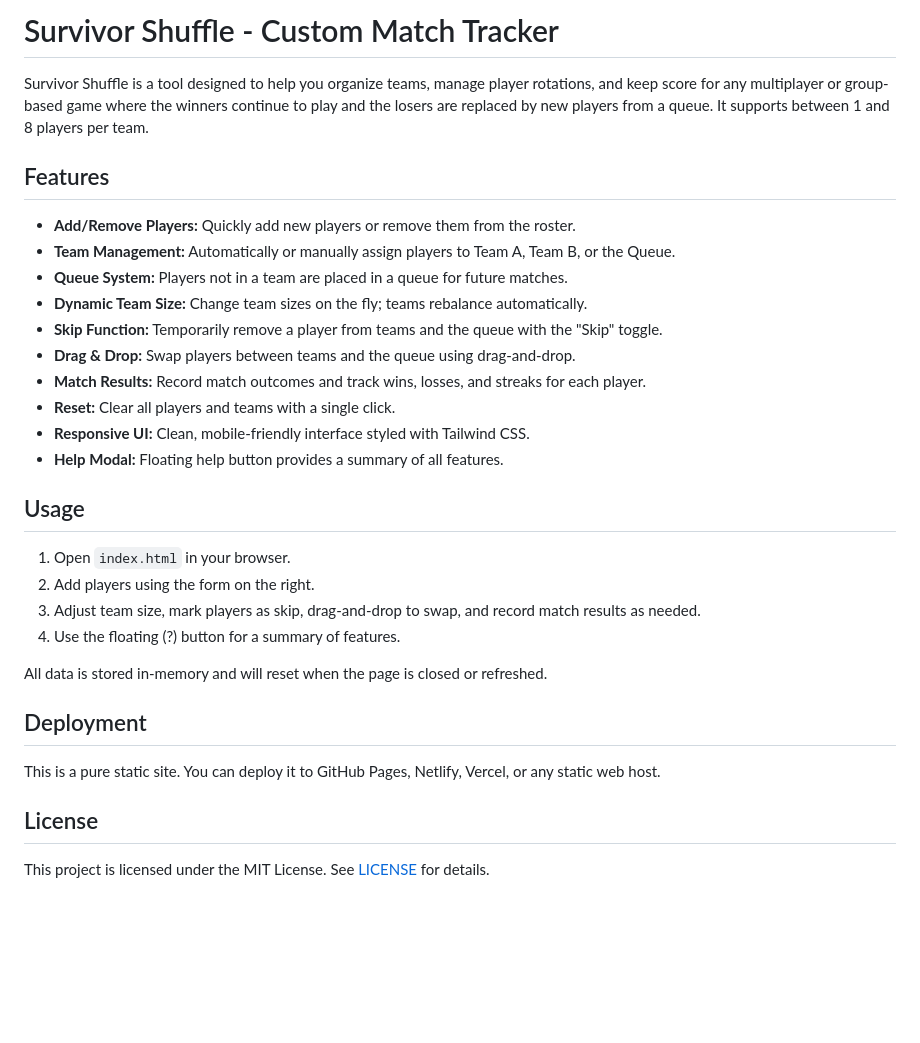
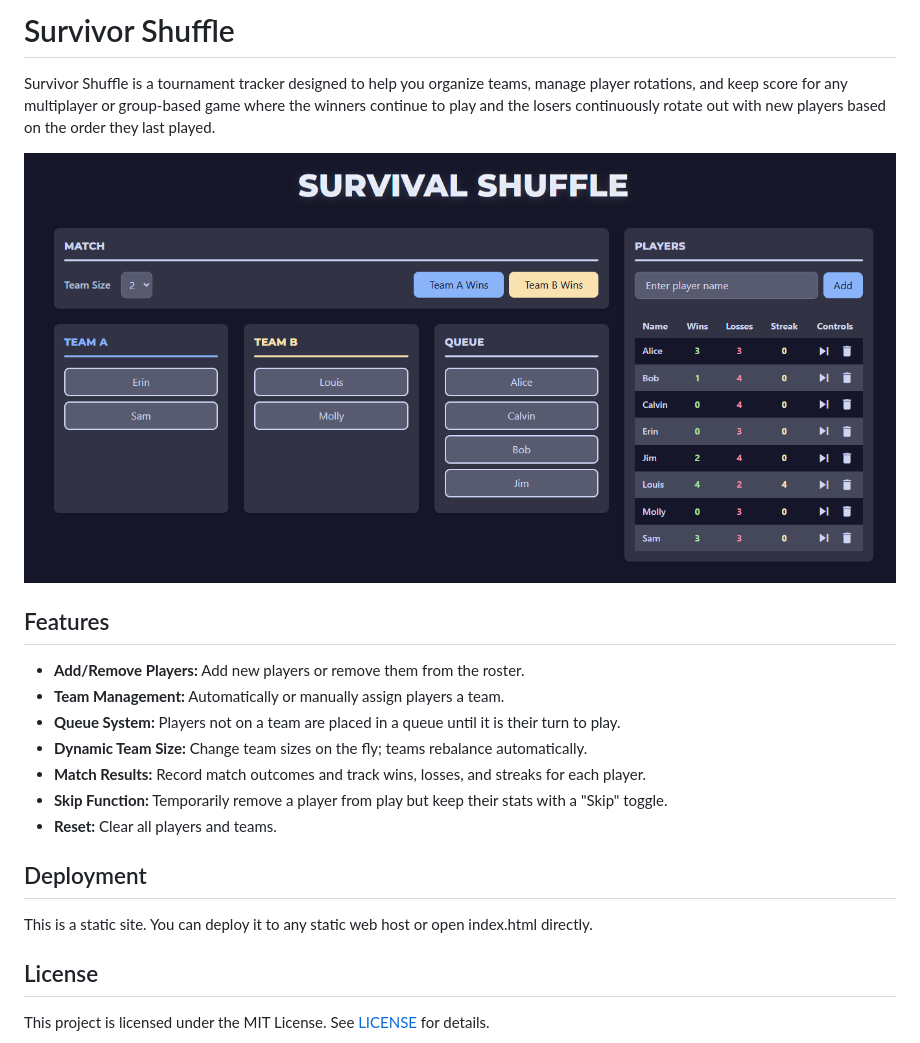
Before and after one commit to nannac/survivor-shuffle, a Markdown page: README.md, the part around the change. Drawn GitHub-style; pictures changed too: screenshot.png (added); blank space fills up the shorter version.

```diff
--- a/README.md
+++ b/README.md
@@ -1,32 +1,22 @@
-# Survivor Shuffle - Custom Match Tracker
+# Survivor Shuffle
 
-Survivor Shuffle is a tool designed to help you organize teams, manage player rotations, and keep score for any multiplayer or group-based game where the winners continue to play and the losers are replaced by new players from a queue. It supports between 1 and 8 players per team.
+Survivor Shuffle is a tournament tracker designed to help you organize teams, manage player rotations, and keep score for any multiplayer or group-based game where the winners continue to play and the losers continuously rotate out with new players based on the order they last played.
+
+![Screenshot](screenshot.png)
 
 ## Features
 
-- **Add/Remove Players:** Quickly add new players or remove them from the roster.
-- **Team Management:** Automatically or manually assign players to Team A, Team B, or the Queue.
-- **Queue System:** Players not in a team are placed in a queue for future matches.
+- **Add/Remove Players:** Add new players or remove them from the roster.
+- **Team Management:** Automatically or manually assign players a team.
+- **Queue System:** Players not on a team are placed in a queue until it is their turn to play.
 - **Dynamic Team Size:** Change team sizes on the fly; teams rebalance automatically.
-- **Skip Function:** Temporarily remove a player from teams and the queue with the "Skip" toggle.
-- **Drag & Drop:** Swap players between teams and the queue using drag-and-drop.
 - **Match Results:** Record match outcomes and track wins, losses, and streaks for each player.
-- **Reset:** Clear all players and teams with a single click.
-- **Responsive UI:** Clean, mobile-friendly interface styled with Tailwind CSS.
-- **Help Modal:** Floating help button provides a summary of all features.
-
-## Usage
-
-1. Open `index.html` in your browser.
-2. Add players using the form on the right.
-3. Adjust team size, mark players as skip, drag-and-drop to swap, and record match results as needed.
-4. Use the floating (?) button for a summary of features.
-
-All data is stored in-memory and will reset when the page is closed or refreshed.
+- **Skip Function:** Temporarily remove a player from play but keep their stats with a "Skip" toggle.
+- **Reset:** Clear all players and teams.
 
 ## Deployment
 
-This is a pure static site. You can deploy it to GitHub Pages, Netlify, Vercel, or any static web host.
+This is a static site. You can deploy it to any static web host or open index.html directly.
 
 ## License
 
```
Also changed, not shown: 1 other file.
